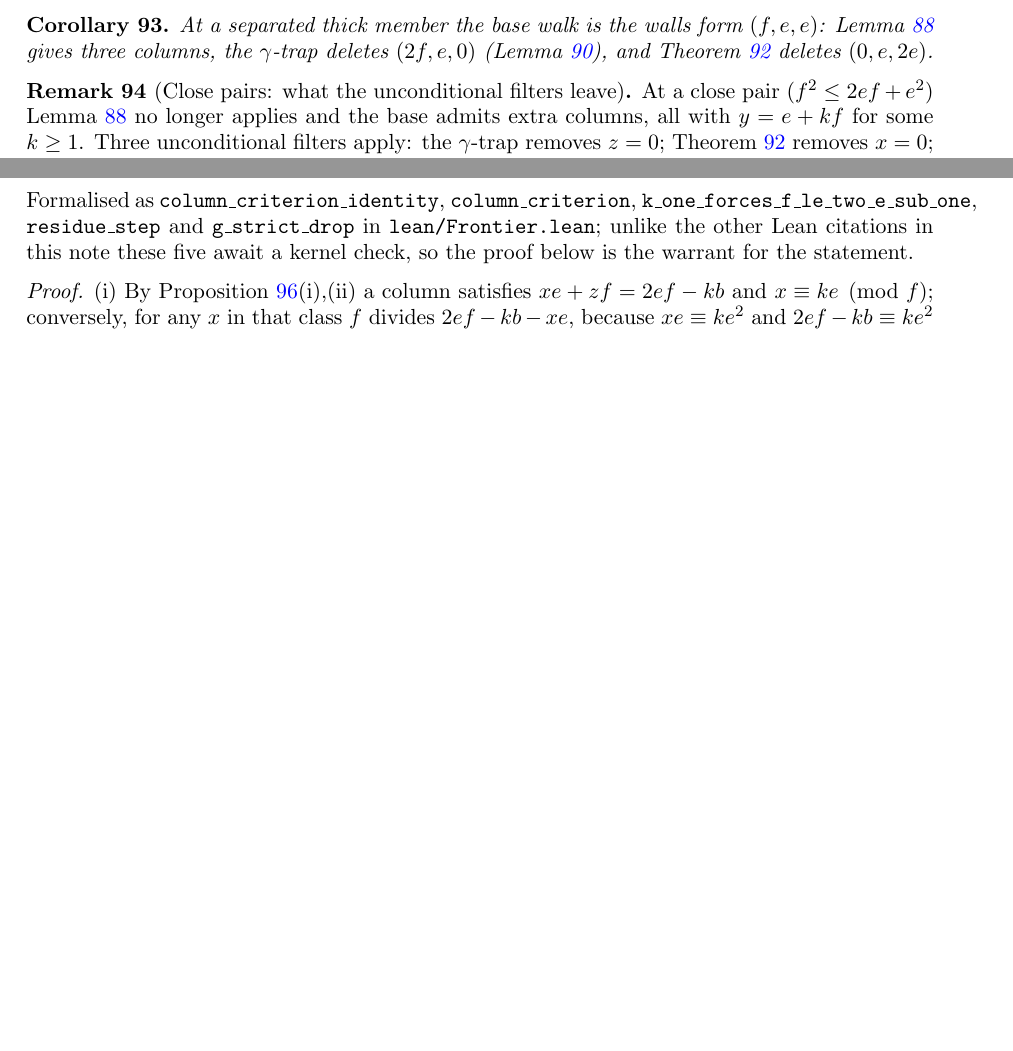
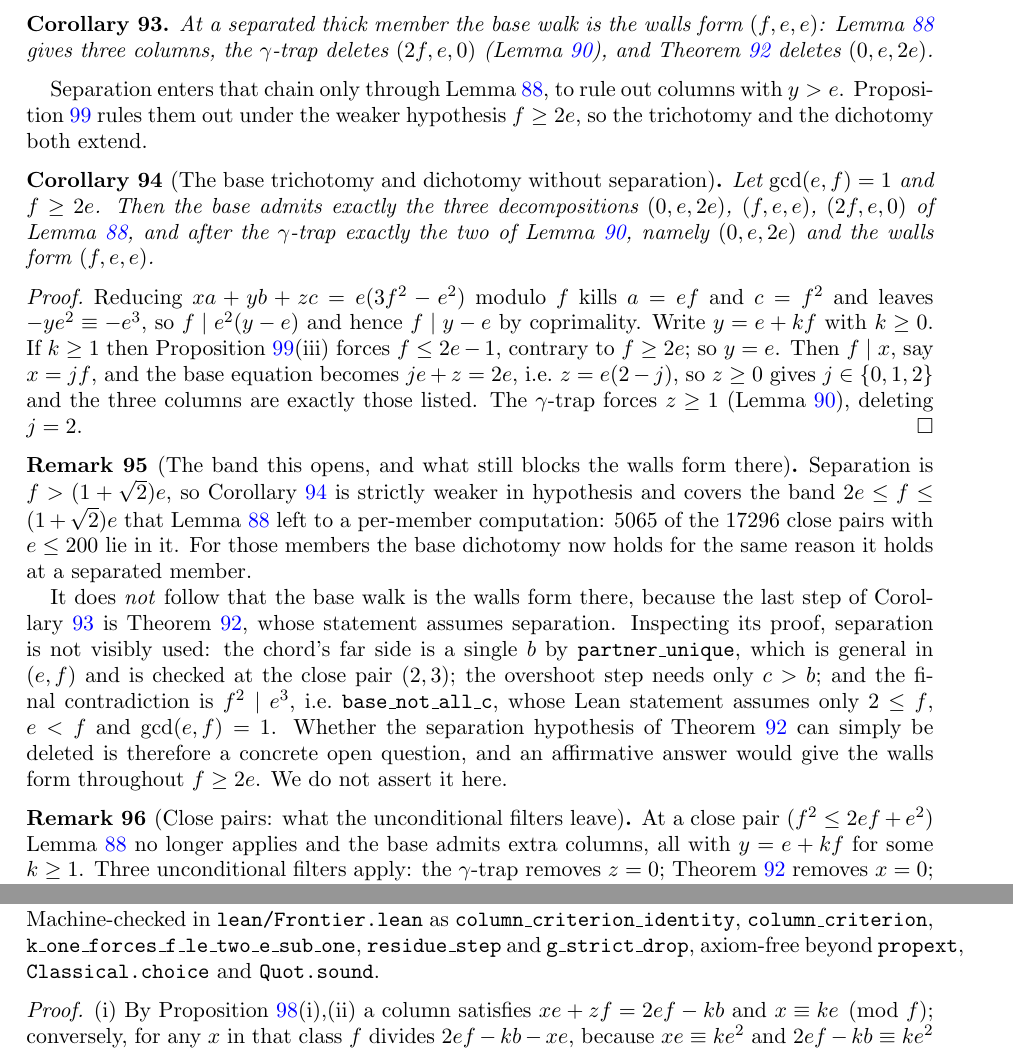
Before and after one commit to ElVec1o/erdos_634_proof, a LaTeX paper (paper/erdos-634-companion.tex): two parts of pages 32 and 34 of 42, joined at a grey line, cut so that both start at the same text, the shorter picture padded with empty space. Compiled offline with pdfLaTeX.

Commit message:
Extend the base dichotomy to f >= 2e; verify the sharp criterion
Separation enters cor:basewalls only through lem:basetri, and only to rule out
base columns with y > e. prop:sharpcolumn rules those out under the weaker
hypothesis f >= 2e, so both the trichotomy and the dichotomy extend:

  for gcd(e,f)=1 and f >= 2e the base admits exactly (0,e,2e), (f,e,e), (2f,e,0),
  and after the gamma-trap exactly (0,e,2e) and the walls form (f,e,e).

Separation is f > (1+sqrt2)e, so this opens the band 2e <= f <= (1+sqrt2)e that
lem:basetri had left to a per-member computation: 5065 of the 17296 close pairs
with e <= 200 lie in it.

It does not follow that the base walk is the walls form there, because the last
step is thm:n1, whose statement assumes separation. Its proof does not visibly
use it: partner_unique is general (checked on 20724 members, 9698 of them close
pairs), the overshoot step needs only c > b, and base_not_all_c assumes only
2 <= f, e < f and coprimality. Recorded in rem:band2e as an open question, not
asserted.

The five declarations of prop:sharpcolumn are now machine-checked: 59/59 modules
ok, zero sorry, and each depends only on propext, Classical.choice, Quot.sound.
The citation is upgraded from "awaits a kernel check" accordingly.

```diff
--- a/paper/erdos-634-companion.tex
+++ b/paper/erdos-634-companion.tex
@@ -2089,6 +2089,42 @@ gives three columns, the $\gamma$-trap deletes $(2f,e,0)$ (Lemma~\ref{lem:basedi
 Theorem~\ref{thm:n1} deletes $(0,e,2e)$.
 \end{corollary}
 
+Separation enters that chain only through Lemma~\ref{lem:basetri}, to rule out columns with $y>e$.
+Proposition~\ref{prop:sharpcolumn} rules them out under the weaker hypothesis $f\ge2e$, so the
+trichotomy and the dichotomy both extend.
+
+\begin{corollary}[The base trichotomy and dichotomy without separation]\label{cor:basedi2e}
+Let $\gcd(e,f)=1$ and $f\ge2e$. Then the base admits exactly the three decompositions
+$(0,e,2e)$, $(f,e,e)$, $(2f,e,0)$ of Lemma~\ref{lem:basetri}, and after the $\gamma$-trap exactly
+the two of Lemma~\ref{lem:basedi}, namely $(0,e,2e)$ and the walls form $(f,e,e)$.
+\end{corollary}
+
+\begin{proof}
+Reducing $xa+yb+zc=e(3f^2-e^2)$ modulo $f$ kills $a=ef$ and $c=f^2$ and leaves
+$-ye^2\equiv-e^3$, so $f\mid e^2(y-e)$ and hence $f\mid y-e$ by coprimality. Write $y=e+kf$ with
+$k\ge0$. If $k\ge1$ then Proposition~\ref{prop:sharpcolumn}(iii) forces $f\le2e-1$, contrary to
+$f\ge2e$; so $y=e$. Then $f\mid x$, say $x=jf$, and the base equation becomes $je+z=2e$, i.e.\
+$z=e(2-j)$, so $z\ge0$ gives $j\in\{0,1,2\}$ and the three columns are exactly those listed. The
+$\gamma$-trap forces $z\ge1$ (Lemma~\ref{lem:basedi}), deleting $j=2$.
+\end{proof}
+
+\begin{remark}[The band this opens, and what still blocks the walls form there]\label{rem:band2e}
+Separation is $f>(1+\sqrt2)e$, so Corollary~\ref{cor:basedi2e} is strictly weaker in hypothesis and
+covers the band $2e\le f\le(1+\sqrt2)e$ that Lemma~\ref{lem:basetri} left to a per-member
+computation: $5065$ of the $17296$ close pairs with $e\le200$ lie in it. For those members the base
+dichotomy now holds for the same reason it holds at a separated member.
+
+It does \emph{not} follow that the base walk is the walls form there, because the last step of
+Corollary~\ref{cor:basewalls} is Theorem~\ref{thm:n1}, whose statement assumes separation.
+Inspecting its proof, separation is not visibly used: the chord's far side is a single $b$ by
+\texttt{partner\_unique}, which is general in $(e,f)$ and is checked at the close pair $(2,3)$; the
+overshoot step needs only $c>b$; and the final contradiction is $f^2\mid e^3$, i.e.\
+\texttt{base\_not\_all\_c}, whose Lean statement assumes only $2\le f$, $e<f$ and
+$\gcd(e,f)=1$. Whether the separation hypothesis of Theorem~\ref{thm:n1} can simply be deleted is
+therefore a concrete open question, and an affirmative answer would give the walls form throughout
+$f\ge2e$. We do not assert it here.
+\end{remark}
+
 \begin{remark}[Close pairs: what the unconditional filters leave]\label{rem:closepairs}
 At a close pair ($f^2\le 2ef+e^2$) Lemma~\ref{lem:basetri} no longer applies and the base admits
 extra columns, all with $y=e+kf$ for some $k\ge1$. Three unconditional filters apply: the
@@ -2193,10 +2229,11 @@ $x_k+z_k\ge4$, and it is then $(x_k,\,e+kf,\,z_k)$;
 $k$, and in general the admissible $k$ form an initial segment $1,\dots,K$ with
 $K\le 1+\lfloor(2e-1-f)/(f-e)\rfloor$.
 \end{enumerate}
-\textup{Formalised as \texttt{column\_criterion\_identity}, \texttt{column\_criterion},
-\texttt{k\_one\_forces\_f\_le\_two\_e\_sub\_one}, \texttt{residue\_step} and \texttt{g\_strict\_drop}
-in \texttt{lean/Frontier.lean}; unlike the other Lean citations in this note these five await a
-kernel check, so the proof below is the warrant for the statement.}
+\textup{Machine-checked in \texttt{lean/Frontier.lean} as
+\texttt{column\_criterion\_identity}, \texttt{column\_criterion},
+\texttt{k\_one\_forces\_f\_le\_two\_e\_sub\_one}, \texttt{residue\_step} and
+\texttt{g\_strict\_drop}, axiom-free beyond \texttt{propext}, \texttt{Classical.choice} and
+\texttt{Quot.sound}.}
 \end{proposition}
 
 \begin{proof}
```
Also changed, not shown: paper/erdos-634-companion.pdf.
